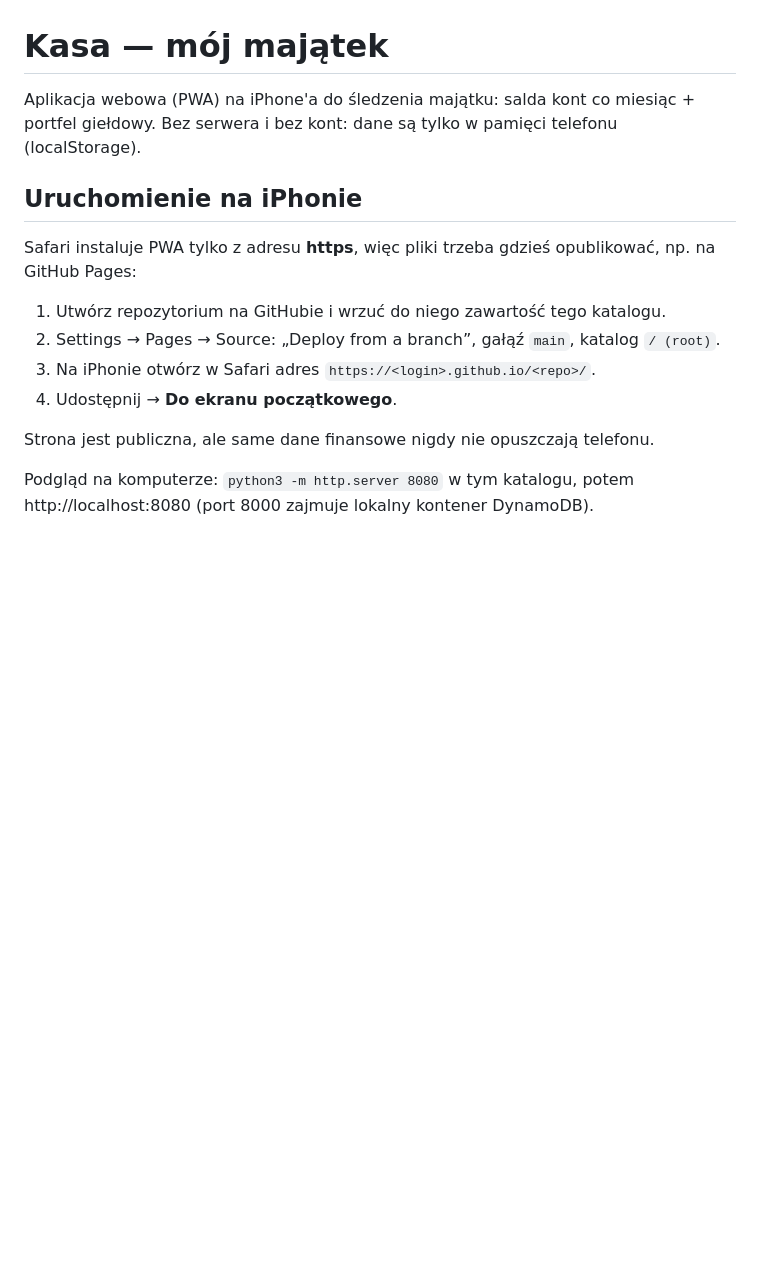
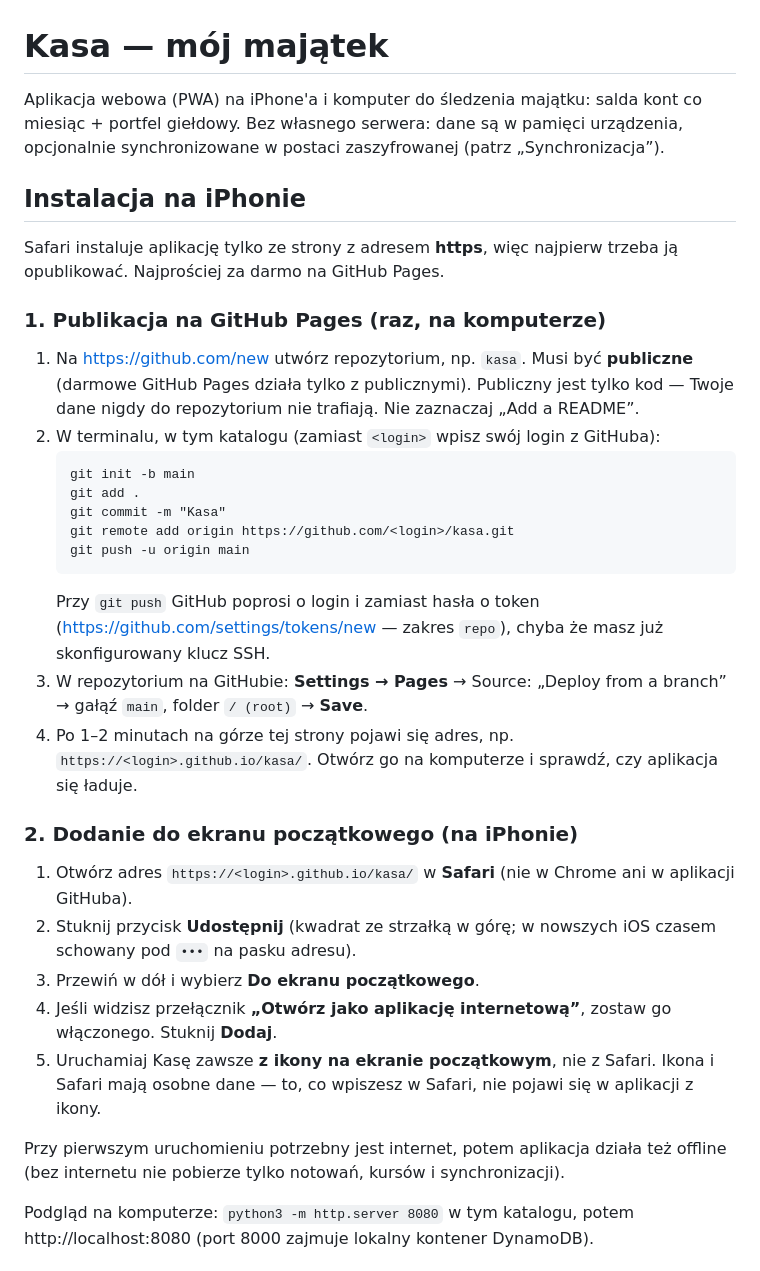
Before and after one commit to kubusienko48/mojeFundusze, a Markdown page: README.md, the part around the change. Drawn GitHub-style; blank space fills up the shorter version.

Commit message:
main vol.2

````diff
--- a/README.md
+++ b/README.md
@@ -1,18 +1,47 @@
 # Kasa — mój majątek
 
-Aplikacja webowa (PWA) na iPhone'a do śledzenia majątku: salda kont co miesiąc + portfel giełdowy.
-Bez serwera i bez kont: dane są tylko w pamięci telefonu (localStorage).
+Aplikacja webowa (PWA) na iPhone'a i komputer do śledzenia majątku: salda kont co miesiąc + portfel giełdowy.
+Bez własnego serwera: dane są w pamięci urządzenia, opcjonalnie synchronizowane w postaci zaszyfrowanej
+(patrz „Synchronizacja”).
 
-## Uruchomienie na iPhonie
+## Instalacja na iPhonie
 
-Safari instaluje PWA tylko z adresu **https**, więc pliki trzeba gdzieś opublikować, np. na GitHub Pages:
+Safari instaluje aplikację tylko ze strony z adresem **https**, więc najpierw trzeba ją opublikować.
+Najprościej za darmo na GitHub Pages.
 
-1. Utwórz repozytorium na GitHubie i wrzuć do niego zawartość tego katalogu.
-2. Settings → Pages → Source: „Deploy from a branch”, gałąź `main`, katalog `/ (root)`.
-3. Na iPhonie otwórz w Safari adres `https://<login>.github.io/<repo>/`.
-4. Udostępnij → **Do ekranu początkowego**.
+### 1. Publikacja na GitHub Pages (raz, na komputerze)
 
-Strona jest publiczna, ale same dane finansowe nigdy nie opuszczają telefonu.
+1. Na https://github.com/new utwórz repozytorium, np. `kasa`. Musi być **publiczne** (darmowe GitHub Pages
+   działa tylko z publicznymi). Publiczny jest tylko kod — Twoje dane nigdy do repozytorium nie trafiają.
+   Nie zaznaczaj „Add a README”.
+2. W terminalu, w tym katalogu (zamiast `<login>` wpisz swój login z GitHuba):
+   ```
+   git init -b main
+   git add .
+   git commit -m "Kasa"
+   git remote add origin https://github.com/<login>/kasa.git
+   git push -u origin main
+   ```
+   Przy `git push` GitHub poprosi o login i zamiast hasła o token
+   (https://github.com/settings/tokens/new — zakres `repo`), chyba że masz już skonfigurowany klucz SSH.
+3. W repozytorium na GitHubie: **Settings → Pages** → Source: „Deploy from a branch” → gałąź `main`,
+   folder `/ (root)` → **Save**.
+4. Po 1–2 minutach na górze tej strony pojawi się adres, np. `https://<login>.github.io/kasa/`.
+   Otwórz go na komputerze i sprawdź, czy aplikacja się ładuje.
+
+### 2. Dodanie do ekranu początkowego (na iPhonie)
+
+1. Otwórz adres `https://<login>.github.io/kasa/` w **Safari** (nie w Chrome ani w aplikacji GitHuba).
+2. Stuknij przycisk **Udostępnij** (kwadrat ze strzałką w górę; w nowszych iOS czasem schowany pod `•••`
+   na pasku adresu).
+3. Przewiń w dół i wybierz **Do ekranu początkowego**.
+4. Jeśli widzisz przełącznik **„Otwórz jako aplikację internetową”**, zostaw go włączonego.
+   Stuknij **Dodaj**.
+5. Uruchamiaj Kasę zawsze **z ikony na ekranie początkowym**, nie z Safari. Ikona i Safari mają osobne
+   dane — to, co wpiszesz w Safari, nie pojawi się w aplikacji z ikony.
+
+Przy pierwszym uruchomieniu potrzebny jest internet, potem aplikacja działa też offline
+(bez internetu nie pobierze tylko notowań, kursów i synchronizacji).
 
 Podgląd na komputerze: `python3 -m http.server 8080` w tym katalogu, potem http://localhost:8080
 (port 8000 zajmuje lokalny kontener DynamoDB).
````
